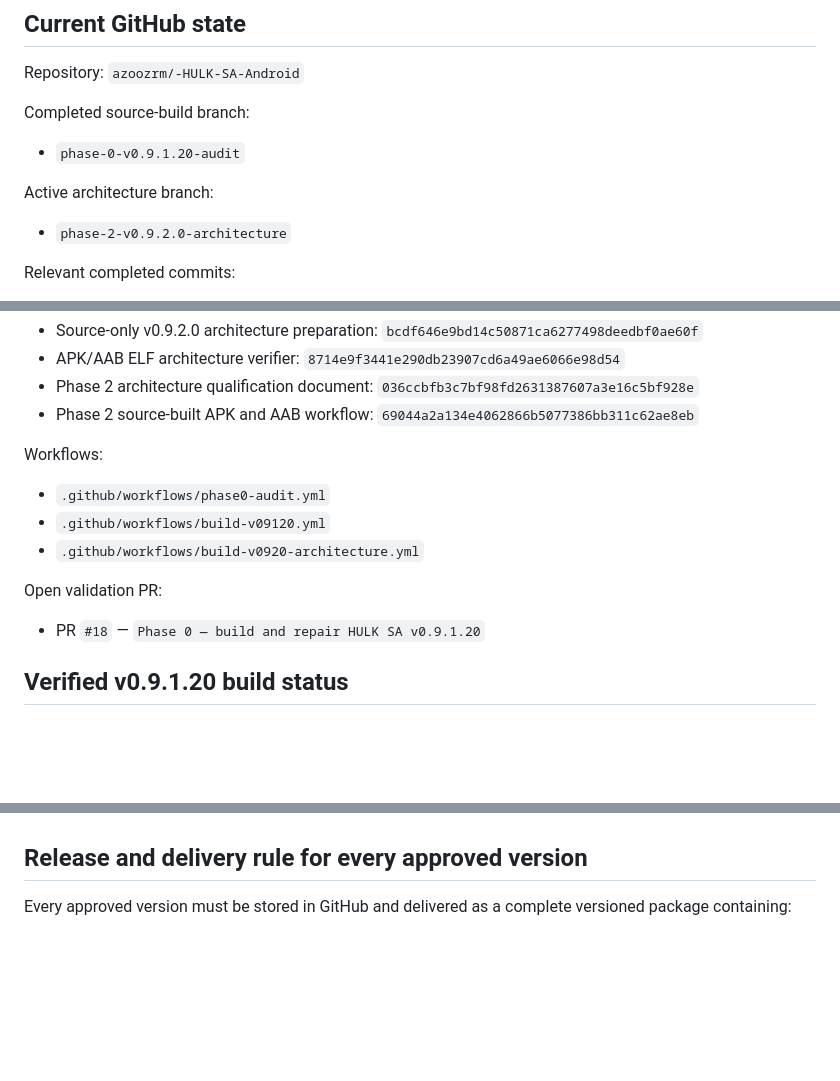
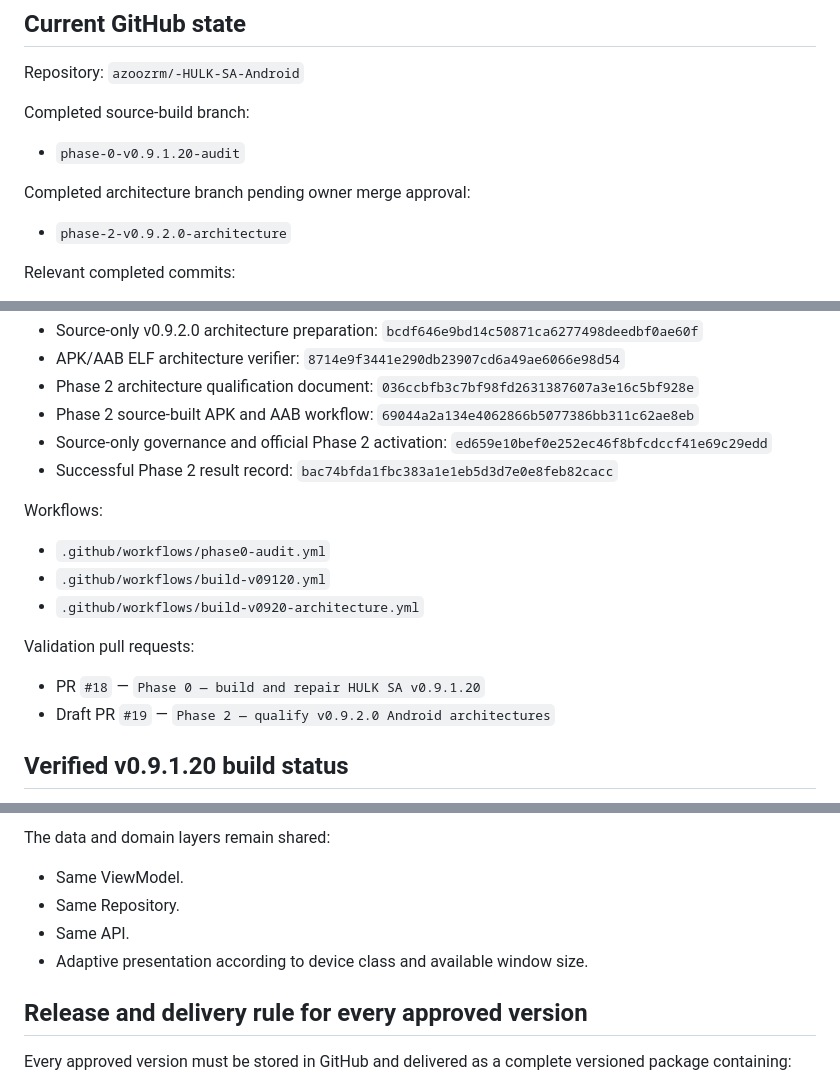
Before and after one commit to azoozrm/-HULK-SA-Android, a Markdown page: docs/OFFICIAL-PROJECT-PLAN.md, 3 parts joined by grey strips. Rendered like a GitHub page; blank space fills up the shorter version.

```diff
--- a/docs/OFFICIAL-PROJECT-PLAN.md
+++ b/docs/OFFICIAL-PROJECT-PLAN.md
@@ -60,7 +60,7 @@ Completed source-build branch:
 
 - `phase-0-v0.9.1.20-audit`
 
-Active architecture branch:
+Completed architecture branch pending owner merge approval:
 
 - `phase-2-v0.9.2.0-architecture`
 
@@ -81,6 +81,8 @@ Phase 2 commits:
 - APK/AAB ELF architecture verifier: `8714e9f3441e290db23907cd6a49ae6066e98d54`
 - Phase 2 architecture qualification document: `036ccbfb3c7bf98fd2631387607a3e16c5bf928e`
 - Phase 2 source-built APK and AAB workflow: `69044a2a134e4062866b5077386bb311c62ae8eb`
+- Source-only governance and official Phase 2 activation: `ed659e10bef0e252ec46f8bfcdccf41e69c29edd`
+- Successful Phase 2 result record: `bac74bfda1fbc383a1e1eb5d3d7e0e8feb82cacc`
 
 Workflows:
 
@@ -88,9 +90,10 @@ Workflows:
 - `.github/workflows/build-v09120.yml`
 - `.github/workflows/build-v0920-architecture.yml`
 
-Open validation PR:
+Validation pull requests:
 
 - PR `#18` — `Phase 0 — build and repair HULK SA v0.9.1.20`
+- Draft PR `#19` — `Phase 2 — qualify v0.9.2.0 Android architectures`
 
 ## Verified v0.9.1.20 build status
 
@@ -138,3 +174,9 @@ After Phase 2 passes, continue to the Adaptive UI and input/navigation stages fo
+The data and domain layers remain shared:
+
+- Same ViewModel.
+- Same Repository.
+- Same API.
+- Adaptive presentation according to device class and available window size.
 
 ## Release and delivery rule for every approved version
 
```
Also changed, not shown: other parts of docs/OFFICIAL-PROJECT-PLAN.md (+55 -22 lines).
